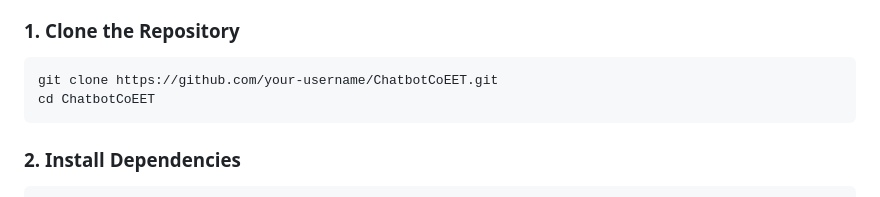
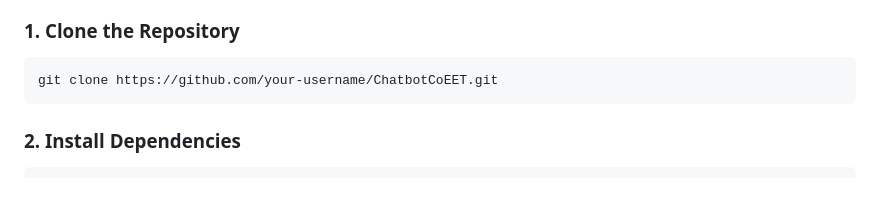
Before and after one commit to AkshataShanmugam/chatBotCoEET, a Markdown page: README.md, the part around the change. Drawn GitHub-style.

````diff
--- a/README.md
+++ b/README.md
@@ -50,7 +50,6 @@ In this project, you'll use LangChain.js to build a chatbot that can answer ques
 
 ```cmd
 git clone https://github.com/your-username/ChatbotCoEET.git
-cd ChatbotCoEET
 ```
 
 
````
